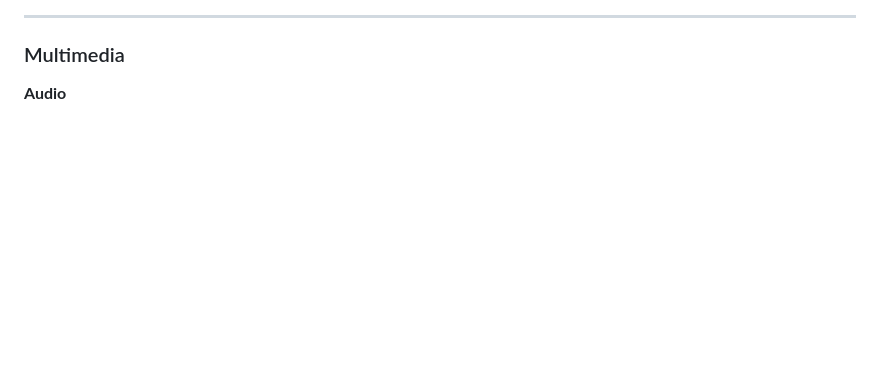
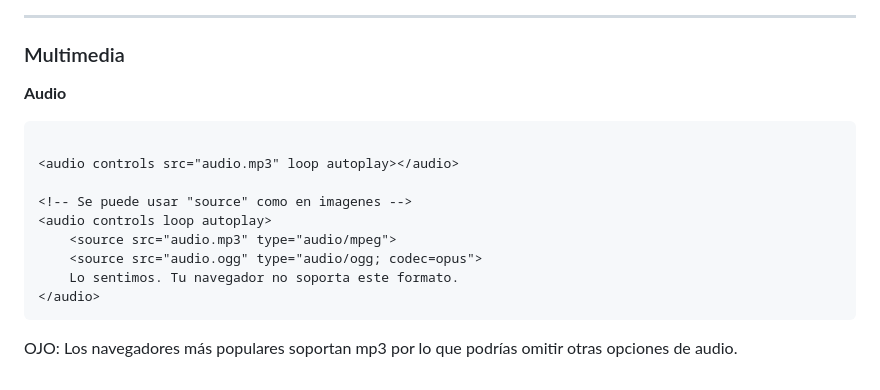
Before and after one commit to rvangelse/HTML, a Markdown page: html/html.md, the part around the change. Rendered like a GitHub page; blank space fills up the shorter version.

Commit message:
Agrego audio

````diff
--- a/html/html.md
+++ b/html/html.md
@@ -571,3 +571,16 @@ Puedes obtener imagenes gratuitas para tus proyectos en:
 ### Multimedia
 
 **Audio**
+```html
+
+<audio controls src="audio.mp3" loop autoplay></audio>
+
+<!-- Se puede usar "source" como en imagenes -->
+<audio controls loop autoplay>
+    <source src="audio.mp3" type="audio/mpeg">
+    <source src="audio.ogg" type="audio/ogg; codec=opus">
+    Lo sentimos. Tu navegador no soporta este formato.
+</audio>
+```
+
+OJO: Los navegadores más populares soportan mp3 por lo que podrías omitir otras opciones de audio.
````
